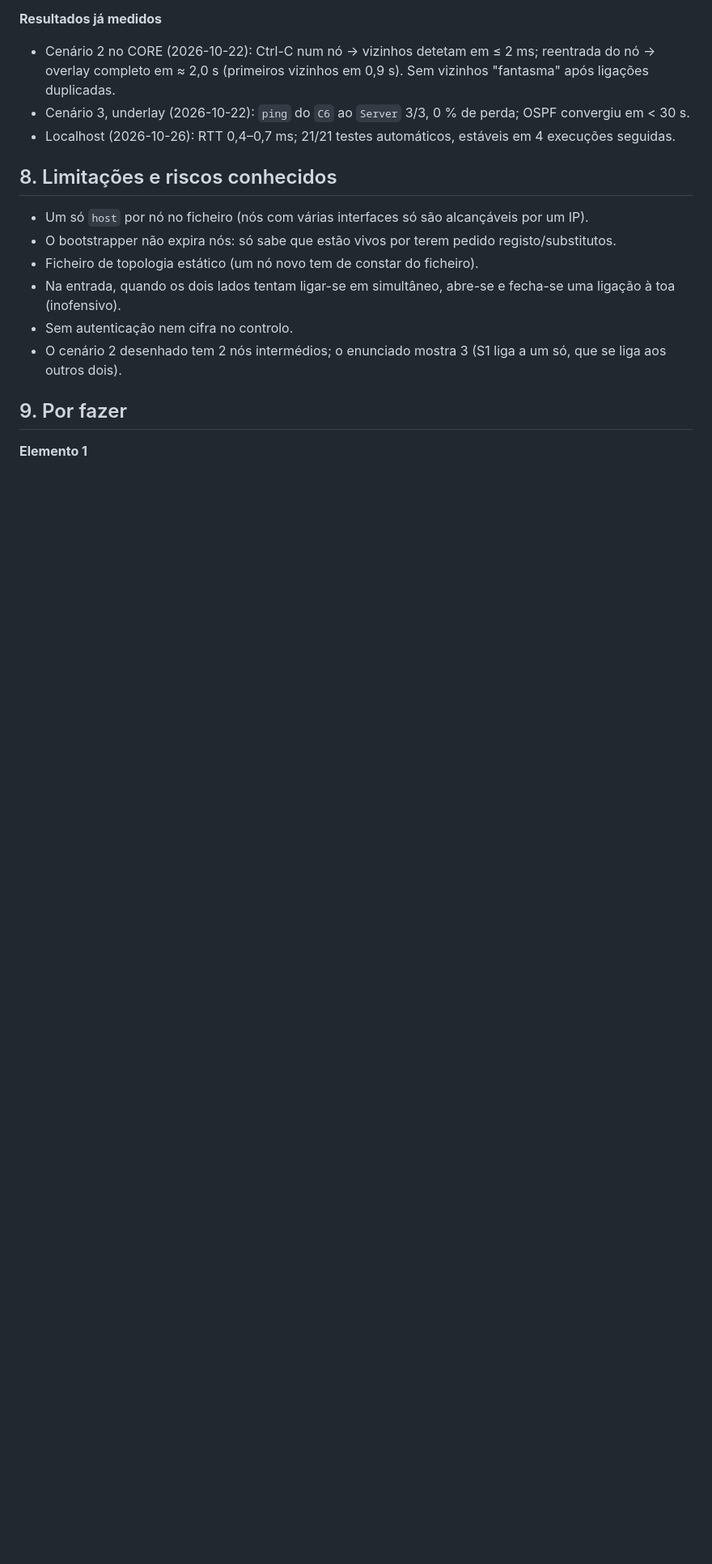
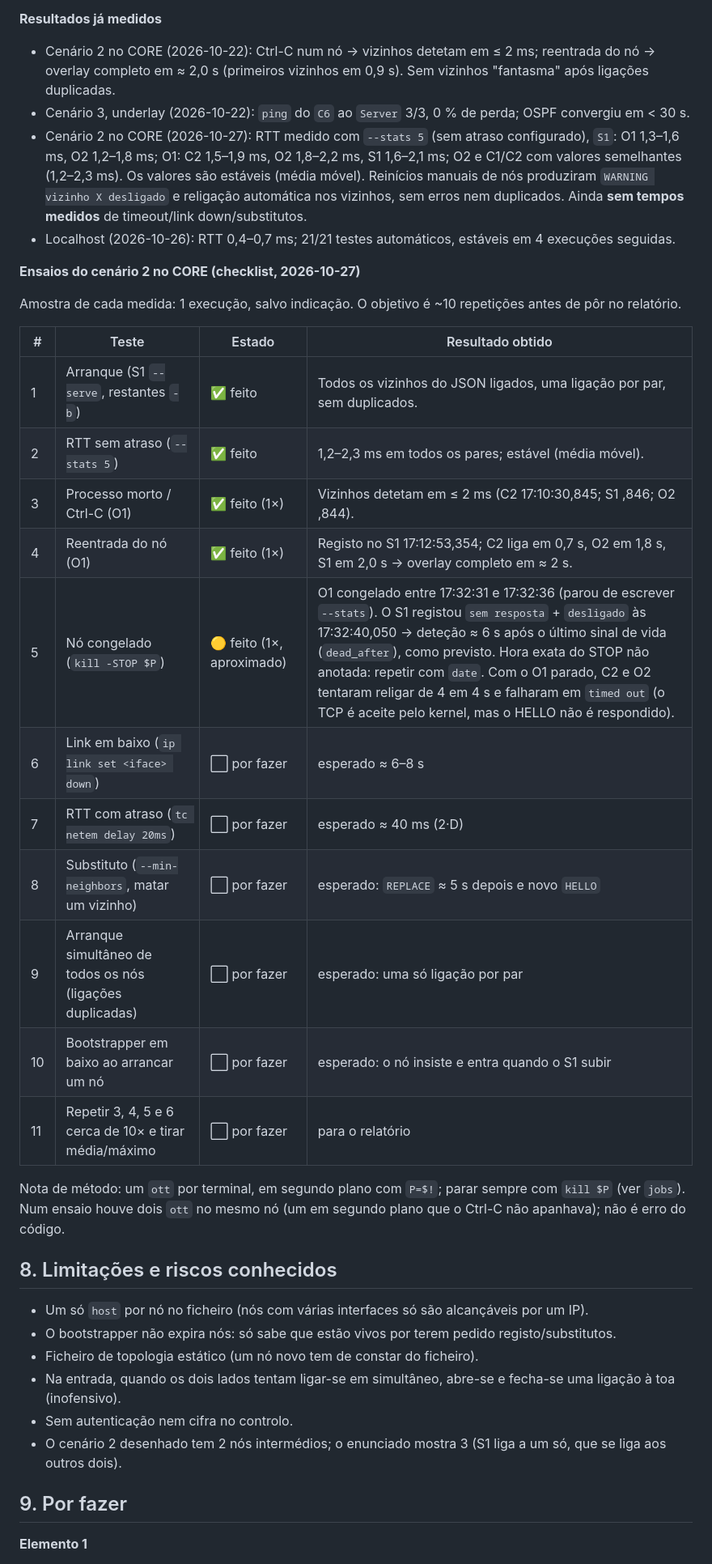
Before and after one commit to franciscormartins/ESR26-27, a Markdown page: docs/ESTADO.md, the part around one of its changes. Shown at 81% size. Drawn GitHub-style; blank space fills up the shorter version.

Commit message:
feat : update md files

```diff
--- a/docs/ESTADO.md
+++ b/docs/ESTADO.md
@@ -128,7 +128,29 @@ de ~10 repetições), robustez (sem threads penduradas nem exceções nos logs).
 - Cenário 2 no CORE (2026-10-22): Ctrl-C num nó → vizinhos detetam em ≤ 2 ms; reentrada do nó → overlay
   completo em ≈ 2,0 s (primeiros vizinhos em 0,9 s). Sem vizinhos "fantasma" após ligações duplicadas.
 - Cenário 3, underlay (2026-10-22): `ping` do `C6` ao `Server` 3/3, 0 % de perda; OSPF convergiu em < 30 s.
+- Cenário 2 no CORE (2026-10-27): RTT medido com `--stats 5` (sem atraso configurado), `S1`: O1 1,3–1,6 ms, O2 1,2–1,8 ms; O1: C2 1,5–1,9 ms, O2 1,8–2,2 ms, S1 1,6–2,1 ms; O2 e C1/C2 com valores semelhantes (1,2–2,3 ms). Os valores são estáveis (média móvel). Reinícios manuais de nós produziram `WARNING vizinho X desligado` e religação automática nos vizinhos, sem erros nem duplicados. Ainda **sem tempos medidos** de timeout/link down/substitutos.
 - Localhost (2026-10-26): RTT 0,4–0,7 ms; 21/21 testes automáticos, estáveis em 4 execuções seguidas.
+
+**Ensaios do cenário 2 no CORE (checklist, 2026-10-27)**
+
+Amostra de cada medida: 1 execução, salvo indicação. O objetivo é ~10 repetições antes de pôr no relatório.
+
+| # | Teste | Estado | Resultado obtido |
+|---|---|---|---|
+| 1 | Arranque (S1 `--serve`, restantes `-b`) | ✅ feito | Todos os vizinhos do JSON ligados, uma ligação por par, sem duplicados. |
+| 2 | RTT sem atraso (`--stats 5`) | ✅ feito | 1,2–2,3 ms em todos os pares; estável (média móvel). |
+| 3 | Processo morto / Ctrl-C (O1) | ✅ feito (1×) | Vizinhos detetam em ≤ 2 ms (C2 17:10:30,845; S1 ,846; O2 ,844). |
+| 4 | Reentrada do nó (O1) | ✅ feito (1×) | Registo no S1 17:12:53,354; C2 liga em 0,7 s, O2 em 1,8 s, S1 em 2,0 s → overlay completo em ≈ 2 s. |
+| 5 | Nó congelado (`kill -STOP $P`) | 🟡 feito (1×, aproximado) | O1 congelado entre 17:32:31 e 17:32:36 (parou de escrever `--stats`). O S1 registou `sem resposta` + `desligado` às 17:32:40,050 → deteção ≈ 6 s após o último sinal de vida (`dead_after`), como previsto. Hora exata do STOP não anotada: repetir com `date`. Com o O1 parado, C2 e O2 tentaram religar de 4 em 4 s e falharam em `timed out` (o TCP é aceite pelo kernel, mas o HELLO não é respondido). |
+| 6 | Link em baixo (`ip link set <iface> down`) | ⬜ por fazer | esperado ≈ 6–8 s |
+| 7 | RTT com atraso (`tc netem delay 20ms`) | ⬜ por fazer | esperado ≈ 40 ms (2·D) |
+| 8 | Substituto (`--min-neighbors`, matar um vizinho) | ⬜ por fazer | esperado: `REPLACE` ≈ 5 s depois e novo `HELLO` |
+| 9 | Arranque simultâneo de todos os nós (ligações duplicadas) | ⬜ por fazer | esperado: uma só ligação por par |
+| 10 | Bootstrapper em baixo ao arrancar um nó | ⬜ por fazer | esperado: o nó insiste e entra quando o S1 subir |
+| 11 | Repetir 3, 4, 5 e 6 cerca de 10× e tirar média/máximo | ⬜ por fazer | para o relatório |
+
+Nota de método: um `ott` por terminal, em segundo plano com `P=$!`; parar sempre com `kill $P` (ver `jobs`). Num ensaio houve dois
+`ott` no mesmo nó (um em segundo plano que o Ctrl-C não apanhava); não é erro do código.
 
 ## 8. Limitações e riscos conhecidos
 
```
Also changed, not shown: other parts of docs/ESTADO.md (+4 -0 lines), docs/AGENTS.md (renamed from AGENTS.md).
